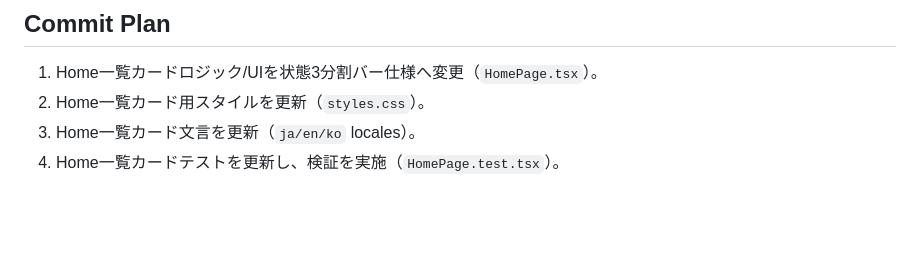
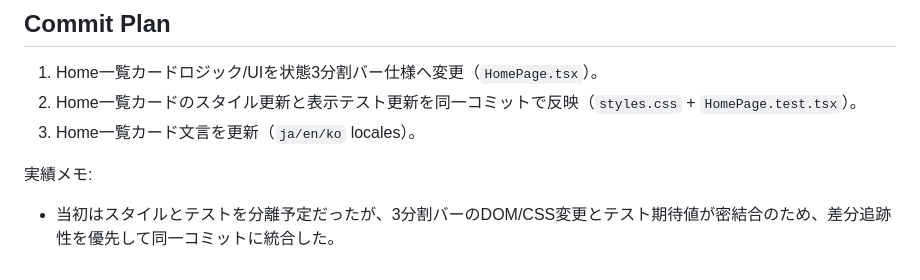
Before and after one commit to tts1374/iidx_score_attack_manager, a Markdown page: tasks/feat-list-state3-bar-main.md, the part around the change. GitHub-like rendering; blank space fills up the shorter version.

Commit message:
docs(tasks): record actual commit split for state3 bar change

```diff
--- a/tasks/feat-list-state3-bar-main.md
+++ b/tasks/feat-list-state3-bar-main.md
@@ -71,6 +71,8 @@
 ## Commit Plan
 
 1. Home一覧カードロジック/UIを状態3分割バー仕様へ変更（`HomePage.tsx`）。
-2. Home一覧カード用スタイルを更新（`styles.css`）。
+2. Home一覧カードのスタイル更新と表示テスト更新を同一コミットで反映（`styles.css` + `HomePage.test.tsx`）。
 3. Home一覧カード文言を更新（`ja/en/ko` locales）。
-4. Home一覧カードテストを更新し、検証を実施（`HomePage.test.tsx`）。
+
+実績メモ:
+- 当初はスタイルとテストを分離予定だったが、3分割バーのDOM/CSS変更とテスト期待値が密結合のため、差分追跡性を優先して同一コミットに統合した。
```
